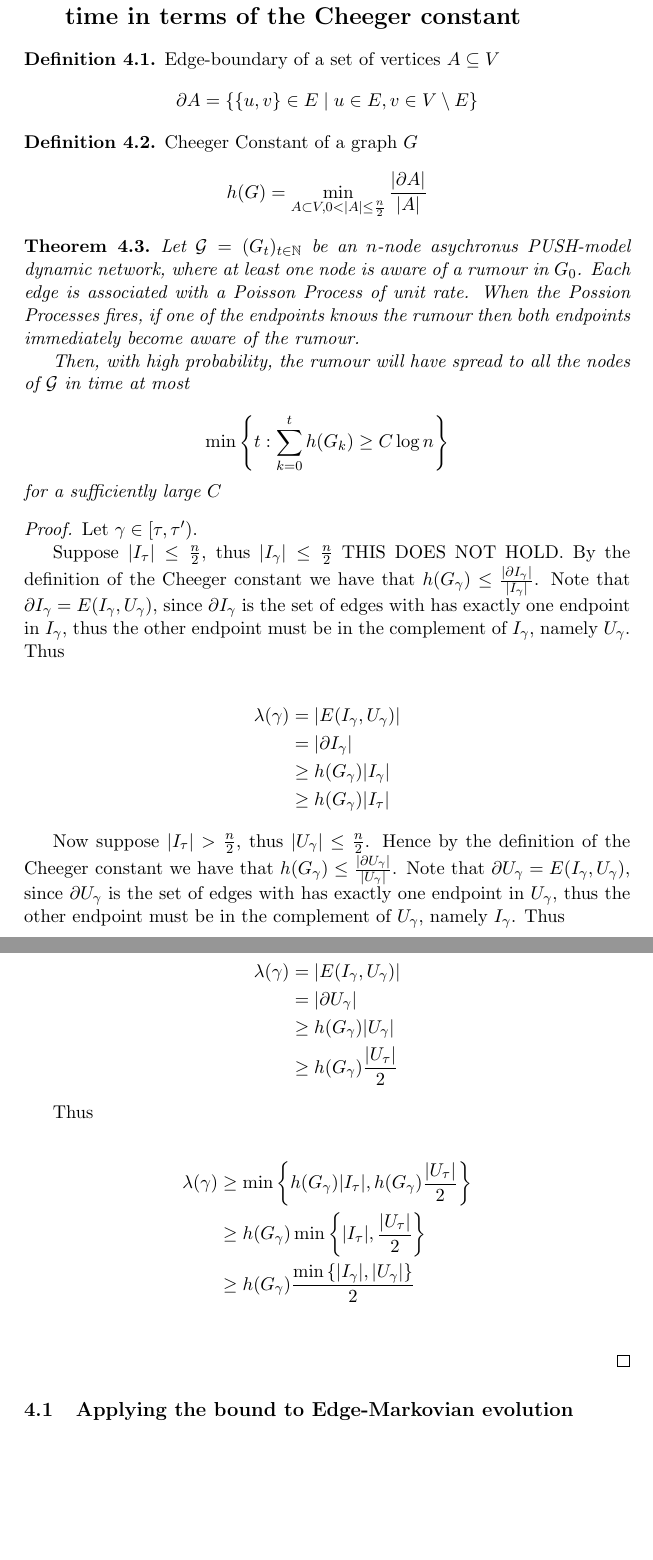
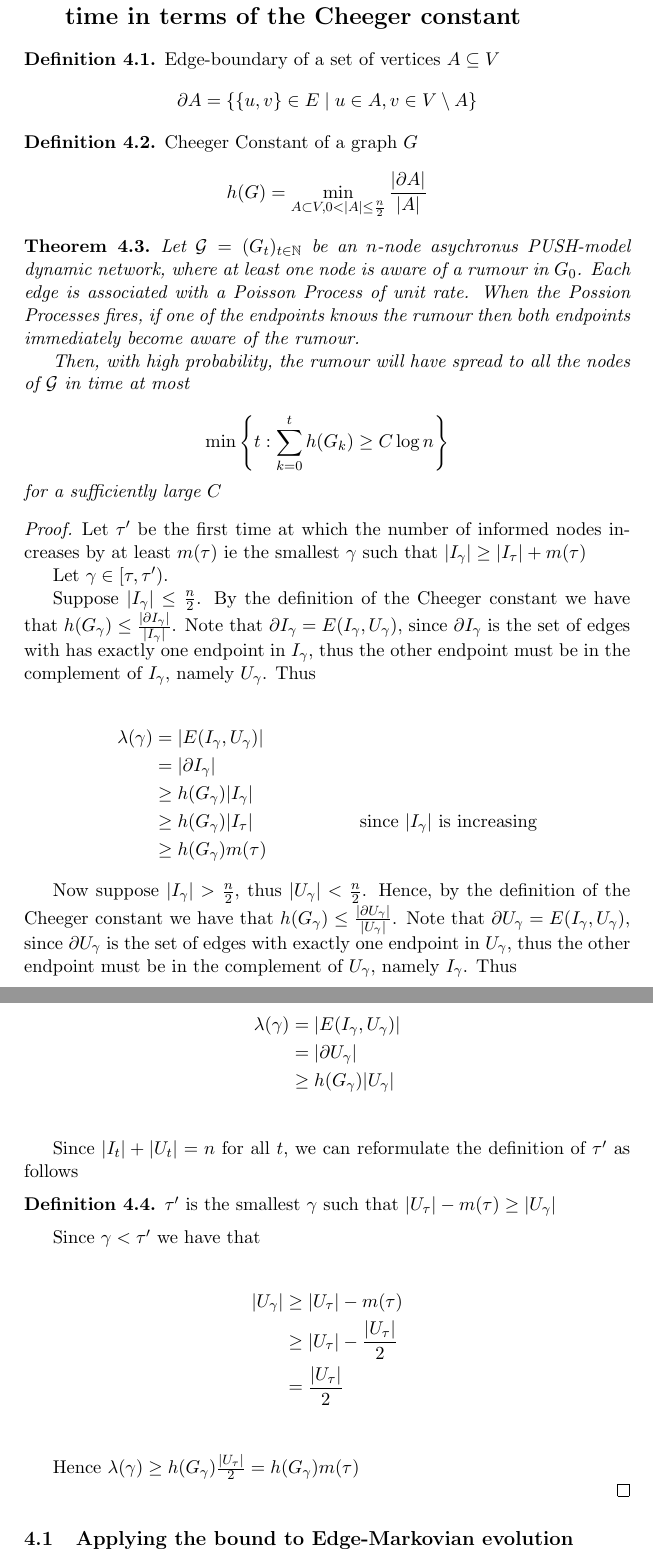
Before and after one commit to LucasOJ/maths-project, a LaTeX thesis (dissertation/dissertation.tex): two parts of pages 4 and 5 of 6, joined at a grey line, cut so that both start at the same text, the shorter picture padded with empty space. Compiled offline with pdfLaTeX.

Commit message:
Fixed Cheeger constant proof

```diff
--- a/dissertation/dissertation.tex
+++ b/dissertation/dissertation.tex
@@ -172,7 +172,7 @@ Superposition
 \begin{definition}
 	Edge-boundary of a set of vertices $A \subseteq V$
 	$$
-		\partial A = \left\{ \{u, v\} \in E \mid u \in E, v \in V \setminus E \right\}
+		\partial A = \left\{ \{u, v\} \in E \mid u \in A, v \in V \setminus A \right\}
 	$$
 \end{definition}
 
@@ -198,36 +198,46 @@ Superposition
 \end{theorem}
 
 \begin{proof}
+
+	% TODO: Move tau' defn to lemma statement
+	Let $\tau'$ be the first time at which the number of informed nodes increases by at least $m(\tau)$ ie the smallest $\gamma$ such that $|I_{\gamma}| \geq |I_\tau| + m(\tau)$
+
 	Let $ \gamma \in [\tau, \tau')$.
 
-	Suppose $|I_{\tau}| \leq \frac{n}{2}$, thus $|I_\gamma| \leq \frac{n}{2}$ THIS DOES NOT HOLD. By the definition of the Cheeger constant we have that $h(G_\gamma) \leq \frac{|\partial I_\gamma|}{|I_\gamma|}$. Note that $ \partial I_\gamma = E(I_\gamma, U_\gamma)$, since $\partial I_\gamma$ is the set of edges with has exactly one endpoint in $I_\gamma$, thus the other endpoint must be in the complement of $I_\gamma$, namely $U_\gamma$. Thus
+	Suppose  $|I_\gamma| \leq \frac{n}{2}$. By the definition of the Cheeger constant we have that $h(G_\gamma) \leq \frac{|\partial I_\gamma|}{|I_\gamma|}$. Note that $ \partial I_\gamma = E(I_\gamma, U_\gamma)$, since $\partial I_\gamma$ is the set of edges with has exactly one endpoint in $I_\gamma$, thus the other endpoint must be in the complement of $I_\gamma$, namely $U_\gamma$. Thus
 
 	\begin{align*}
 		\lambda(\gamma) &= |E(I_\gamma, U_\gamma)| \\
 		& = |\partial I_\gamma| \\
 		& \geq h(G_\gamma) |I_\gamma| \\
-		& \geq h(G_\gamma) |I_\tau|
+		& \geq h(G_\gamma) |I_\tau| & \text{since } |I_\gamma| \text{ is increasing} \\
+		& \geq h(G_\gamma) m(\tau)
 	\end{align*}
 
 	%TODO: THIS JUST EXCLUDES THE ERROR CASE
-	Now suppose $|I_\tau| > \frac{n}{2}$, thus $|U_\gamma| \leq \frac{n}{2}$. Hence by the definition of the Cheeger constant we have that $h(G_\gamma) \leq \frac{|\partial U_\gamma|}{|U_\gamma|}$. Note that $ \partial U_\gamma = E(I_\gamma, U_\gamma)$, since $\partial U_\gamma$ is the set of edges with has exactly one endpoint in $U_\gamma$,  thus the other endpoint must be in the complement of $U_\gamma$, namely $I_\gamma$. Thus
+	Now suppose $|I_\gamma| > \frac{n}{2}$, thus $|U_\gamma| < \frac{n}{2}$. Hence, by the definition of the Cheeger constant we have that $h(G_\gamma) \leq \frac{|\partial U_\gamma|}{|U_\gamma|}$. Note that $ \partial U_\gamma = E(I_\gamma, U_\gamma)$, since $\partial U_\gamma$ is the set of edges with exactly one endpoint in $U_\gamma$,  thus the other endpoint must be in the complement of $U_\gamma$, namely $I_\gamma$. Thus
 
 	\begin{align*}
 		\lambda(\gamma) &= |E(I_\gamma, U_\gamma)| \\
 		& = |\partial U_\gamma| \\
 		& \geq h(G_\gamma) |U_\gamma| \\
-		& \geq h(G_\gamma) \frac{|U_\tau|}{2}
 	\end{align*}
 
-	%TODO: Think about if tau before n/2 informed nodes and if tau' after n/2 nodes
+	Since $|I_t| + |U_t| = n$ for all $t$, we can reformulate the definition of $\tau'$ as follows
 
-	Thus %TODO: MENTION FOR ANY TIME
+	\begin{definition}
+		$\tau'$ is the smallest $\gamma$ such that $|U_\tau| - m(\tau) \geq |U_\gamma|$
+	\end{definition}
+
+	Since $\gamma < \tau'$ we have that
 
 	\begin{align*}
-		\lambda(\gamma) &\geq \min \left\{ h(G_\gamma) |I_\tau|, h(G_\gamma) \frac{|U_\tau|}{2} \right\} \\
-		& \geq h(G_\gamma) \min \left\{|I_\tau|, \frac{|U_\tau|}{2} \right\} \\
-		& \geq h(G_\gamma) \frac{\min \left\{|I_\gamma|,|U_\gamma| \right\}}{2}\\
+		|U_\gamma| & \geq |U_\tau| - m(\tau) \\
+		& \geq |U_\tau| - \frac{|U_\tau|}{2} \\
+		& = \frac{|U_\tau|}{2} \\
 	\end{align*}
+
+	Hence $\lambda(\gamma) \geq h(G_\gamma)\frac{|U_\tau|}{2} = h(G_\gamma)m(\tau)$
 
 \end{proof}
 
```
Also changed, not shown: dissertation/dissertation.tex (2 more changed lines).
